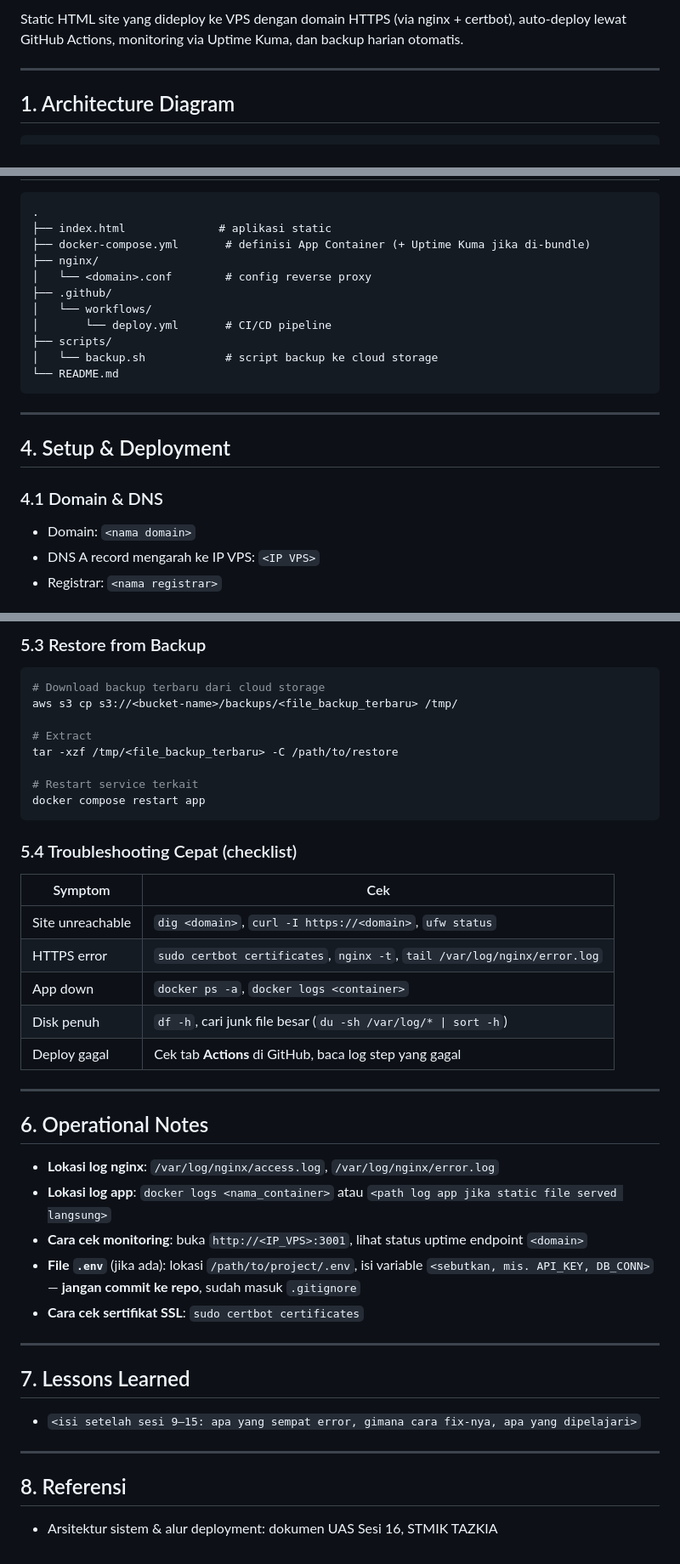
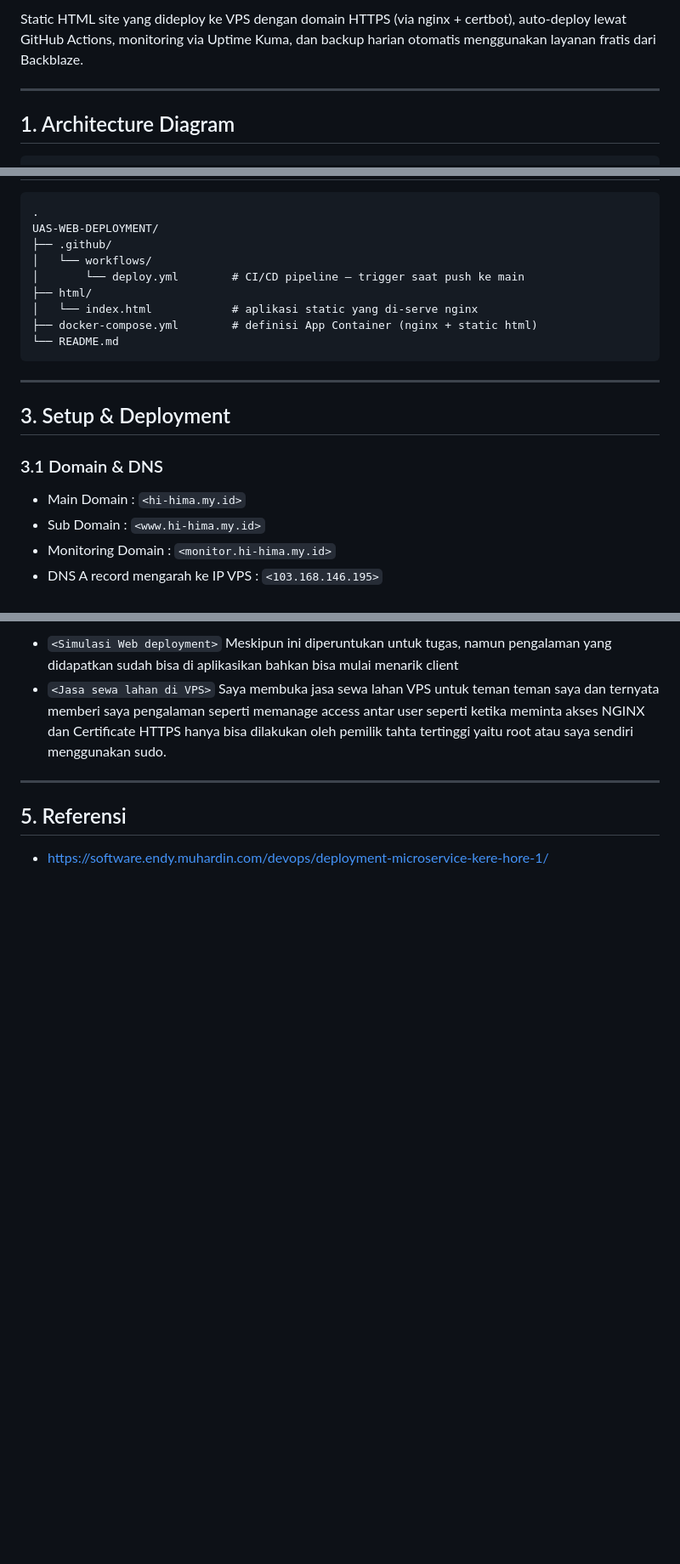
Before and after one commit to Zazhran/UAS-Web-Deployment, a Markdown page: README.md, 3 parts joined by grey strips. Shown at 85% size. Rendered like a GitHub page; blank space fills up the shorter version.

````diff
--- a/README.md
+++ b/README.md
@@ -5,5 +4,5 @@
 
-Static HTML site yang dideploy ke VPS dengan domain HTTPS (via nginx + certbot), auto-deploy lewat GitHub Actions, monitoring via Uptime Kuma, dan backup harian otomatis.
+Static HTML site yang dideploy ke VPS dengan domain HTTPS (via nginx + certbot), auto-deploy lewat GitHub Actions, monitoring via Uptime Kuma, dan backup harian otomatis menggunakan layanan fratis dari Backblaze.
 
 ---
 
@@ -68,24 +55,23 @@ GitHub Repo ──trigger──► GitHub Actions (CI/CD)
 
 ```
 .
-├── index.html              # aplikasi static
-├── docker-compose.yml       # definisi App Container (+ Uptime Kuma jika di-bundle)
-├── nginx/
-│   └── <domain>.conf        # config reverse proxy
+UAS-WEB-DEPLOYMENT/
 ├── .github/
 │   └── workflows/
-│       └── deploy.yml       # CI/CD pipeline
-├── scripts/
-│   └── backup.sh            # script backup ke cloud storage
+│       └── deploy.yml        # CI/CD pipeline — trigger saat push ke main
+├── html/
+│   └── index.html            # aplikasi static yang di-serve nginx
+├── docker-compose.yml        # definisi App Container (nginx + static html)
 └── README.md
 ```
 
 ---
 
-## 4. Setup & Deployment
+## 3. Setup & Deployment
 
-### 4.1 Domain & DNS
-- Domain: `<nama domain>`
-- DNS A record mengarah ke IP VPS: `<IP VPS>`
-- Registrar: `<nama registrar>`
+### 3.1 Domain & DNS
+- Main Domain                       : `<hi-hima.my.id>`
+- Sub Domain                        : `<www.hi-hima.my.id>`
+- Monitoring Domain                 : `<monitor.hi-hima.my.id>`
+- DNS A record mengarah ke IP VPS   : `<103.168.146.195>`
 
@@ -221,41 +193,8 @@ docker compose up -d --build
-### 5.3 Restore from Backup
-```bash
-# Download backup terbaru dari cloud storage
-aws s3 cp s3://<bucket-name>/backups/<file_backup_terbaru> /tmp/
-
-# Extract
-tar -xzf /tmp/<file_backup_terbaru> -C /path/to/restore
-
-# Restart service terkait
-docker compose restart app
-```
-
-### 5.4 Troubleshooting Cepat (checklist)
-| Symptom | Cek |
-|---|---|
-| Site unreachable | `dig <domain>`, `curl -I https://<domain>`, `ufw status` |
-| HTTPS error | `sudo certbot certificates`, `nginx -t`, `tail /var/log/nginx/error.log` |
-| App down | `docker ps -a`, `docker logs <container>` |
-| Disk penuh | `df -h`, cari junk file besar (`du -sh /var/log/* \| sort -h`) |
-| Deploy gagal | Cek tab **Actions** di GitHub, baca log step yang gagal |
-
+- `<Simulasi Web deployment>`
+Meskipun ini diperuntukan untuk tugas, namun pengalaman yang didapatkan sudah bisa di aplikasikan bahkan bisa mulai menarik client
+- `<Jasa sewa lahan di VPS>`
+Saya membuka jasa sewa lahan VPS untuk teman teman saya dan ternyata memberi saya pengalaman seperti memanage access antar user seperti ketika meminta akses NGINX dan Certificate HTTPS hanya bisa dilakukan oleh pemilik tahta tertinggi yaitu root atau saya sendiri menggunakan sudo.
 ---
 
-## 6. Operational Notes
-
-- **Lokasi log nginx**: `/var/log/nginx/access.log`, `/var/log/nginx/error.log`
-- **Lokasi log app**: `docker logs <nama_container>` atau `<path log app jika static file served langsung>`
-- **Cara cek monitoring**: buka `http://<IP_VPS>:3001`, lihat status uptime endpoint `<domain>`
-- **File `.env`** (jika ada): lokasi `/path/to/project/.env`, isi variable `<sebutkan, mis. API_KEY, DB_CONN>` — **jangan commit ke repo**, sudah masuk `.gitignore`
-- **Cara cek sertifikat SSL**: `sudo certbot certificates`
-
----
-
-## 7. Lessons Learned
-
-- `<isi setelah sesi 9–15: apa yang sempat error, gimana cara fix-nya, apa yang dipelajari>`
-
----
-
-## 8. Referensi
-- Arsitektur sistem & alur deployment: dokumen UAS Sesi 16, STMIK TAZKIA
+## 5. Referensi
+- https://software.endy.muhardin.com/devops/deployment-microservice-kere-hore-1/
````
Also changed, not shown: other parts of README.md (+50 -77 lines).
